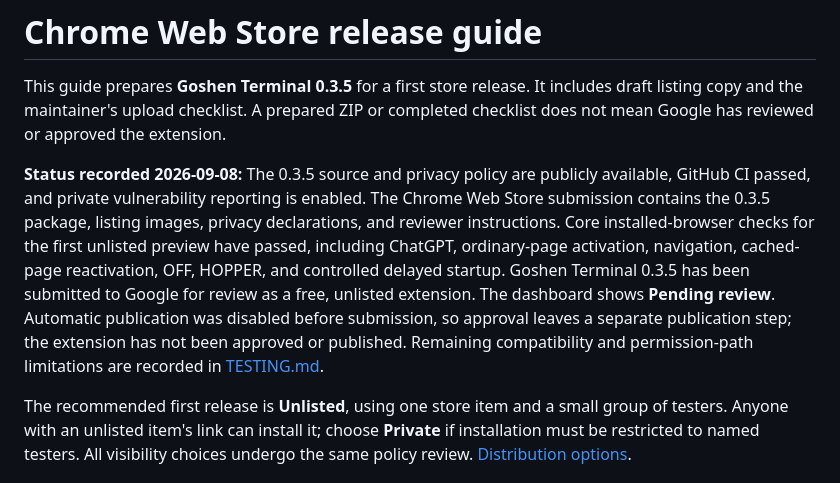
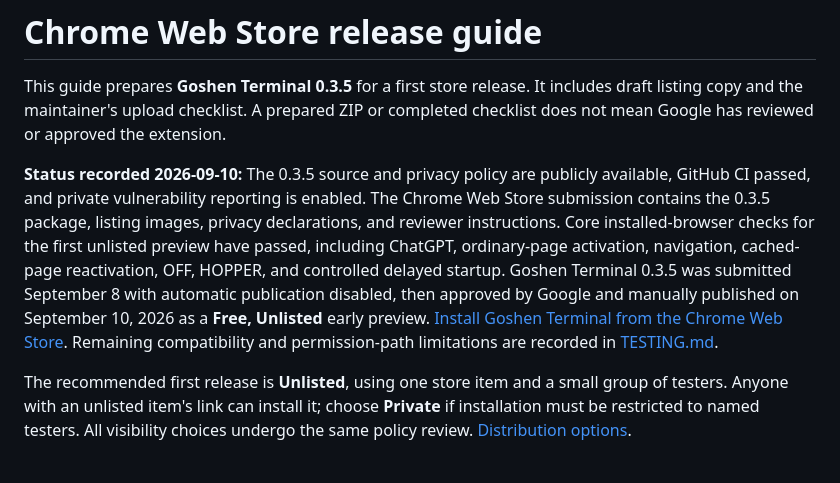
Before and after one commit to arussin/goshen, a Markdown page: docs/WEB-STORE.md, the part around the change. GitHub-like rendering.

Commit message:
docs: record published Web Store status and install link

```diff
--- a/docs/WEB-STORE.md
+++ b/docs/WEB-STORE.md
@@ -2,7 +2,7 @@
 
 This guide prepares **Goshen Terminal 0.3.5** for a first store release. It includes draft listing copy and the maintainer's upload checklist. A prepared ZIP or completed checklist does not mean Google has reviewed or approved the extension.
 
-**Status recorded 2026-09-08:** The 0.3.5 source and privacy policy are publicly available, GitHub CI passed, and private vulnerability reporting is enabled. The Chrome Web Store submission contains the 0.3.5 package, listing images, privacy declarations, and reviewer instructions. Core installed-browser checks for the first unlisted preview have passed, including ChatGPT, ordinary-page activation, navigation, cached-page reactivation, OFF, HOPPER, and controlled delayed startup. Goshen Terminal 0.3.5 has been submitted to Google for review as a free, unlisted extension. The dashboard shows **Pending review**. Automatic publication was disabled before submission, so approval leaves a separate publication step; the extension has not been approved or published. Remaining compatibility and permission-path limitations are recorded in [TESTING.md](TESTING.md).
+**Status recorded 2026-09-10:** The 0.3.5 source and privacy policy are publicly available, GitHub CI passed, and private vulnerability reporting is enabled. The Chrome Web Store submission contains the 0.3.5 package, listing images, privacy declarations, and reviewer instructions. Core installed-browser checks for the first unlisted preview have passed, including ChatGPT, ordinary-page activation, navigation, cached-page reactivation, OFF, HOPPER, and controlled delayed startup. Goshen Terminal 0.3.5 was submitted September 8 with automatic publication disabled, then approved by Google and manually published on September 10, 2026 as a **Free, Unlisted** early preview. [Install Goshen Terminal from the Chrome Web Store](https://chromewebstore.google.com/detail/jlhlihmmbllkllglociipkhafbpmhcle). Remaining compatibility and permission-path limitations are recorded in [TESTING.md](TESTING.md).
 
 The recommended first release is **Unlisted**, using one store item and a small group of testers. Anyone with an unlisted item's link can install it; choose **Private** if installation must be restricted to named testers. All visibility choices undergo the same policy review. [Distribution options](https://developer.chrome.com/docs/webstore/cws-dashboard-distribution).
 
```
